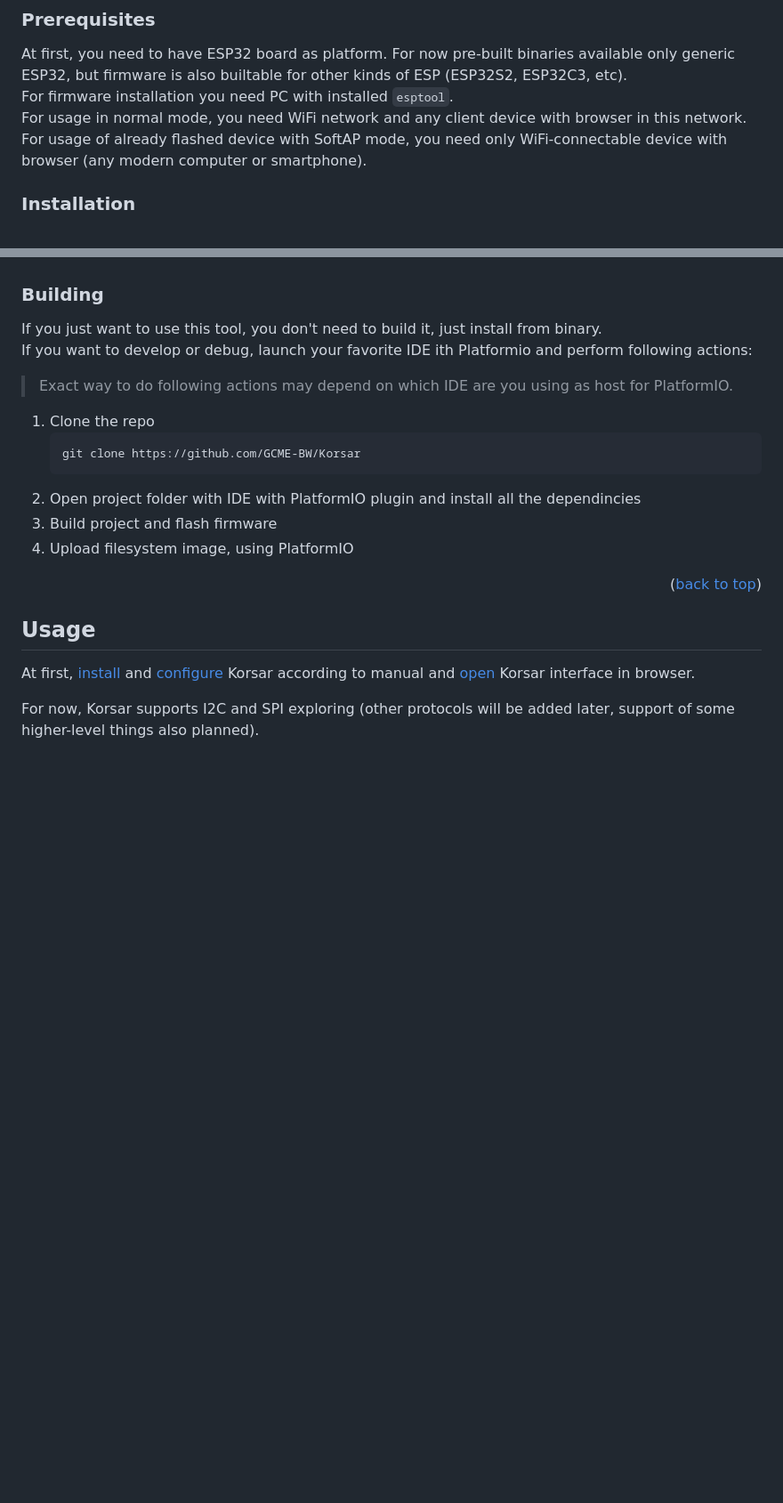
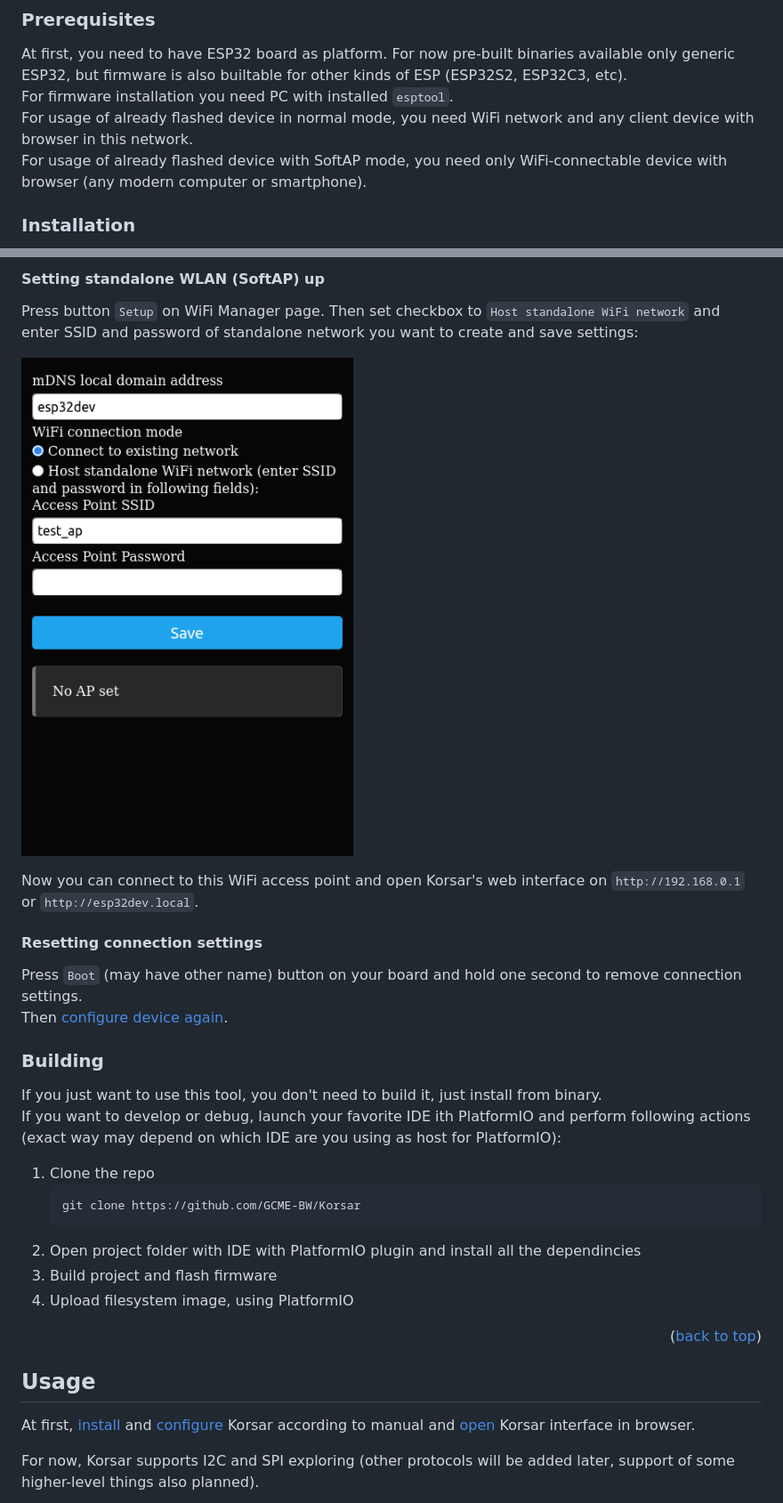
Before and after one commit to GCME-BW/Korsar, a Markdown page: README.MD, 2 parts joined by grey strips. Shown: that part at 89% size. GitHub-like rendering; pictures changed too: img/screenshot_wifi_manager_settings.png (added); blank space fills up the shorter version.

````diff
--- a/README.MD
+++ b/README.MD
@@ -75,7 +75,7 @@ Interface works directly in browser, so you don't even need to install additiona
 
 At first, you need to have ESP32 board as platform. For now pre-built binaries available only generic ESP32, but firmware is also builtable for other kinds of ESP (ESP32S2, ESP32C3, etc).\
 For firmware installation you need PC with installed `esptool`.\
-For usage in normal mode, you need WiFi network and any client device with browser in this network.\
+For usage of already flashed device  in normal mode, you need WiFi network and any client device with browser in this network.\
 For usage of already flashed device with SoftAP mode, you need only WiFi-connectable device with browser (any modern computer or smartphone).
 
 ### Installation
@@ -90,10 +120,20 @@ TODO
+#### Setting standalone WLAN (SoftAP) up
+
+Press button `Setup` on WiFi Manager page. Then set checkbox to `Host standalone WiFi network` and enter SSID and password of standalone network you want to create and save settings:
+
+![WiFi Manager SoftAP setup screenshot](img/screenshot_wifi_manager_settings.png)
+
+Now you can connect to this WiFi access point and open Korsar's web interface on `http://192.168.0.1` or `http://esp32dev.local`.
+
+#### Resetting connection settings
+
+Press `Boot` (may have other name) button on your board and hold one second to remove connection settings.\
+Then [configure device again](#initial-configuration).
 
 ### Building
 
 If you just want to use this tool, you don't need to build it, just install from binary.\
-If you want to develop or debug, launch your favorite IDE ith Platformio and perform following actions:
-
-> Exact way to do following actions may depend on which IDE are you using as host for PlatformIO.
+If you want to develop or debug, launch your favorite IDE ith PlatformIO and perform following actions (exact way may depend on which IDE are you using as host for PlatformIO):
 
 1. Clone the repo
    ```sh
````
Also changed, not shown: other parts of README.MD (+32 -2 lines), img/screenshot_wifi_list.png (added), img/screenshot_wifi_manager_credentials.png (added), img/screenshot_wifi_manager_index.png (added), 1 other file.
